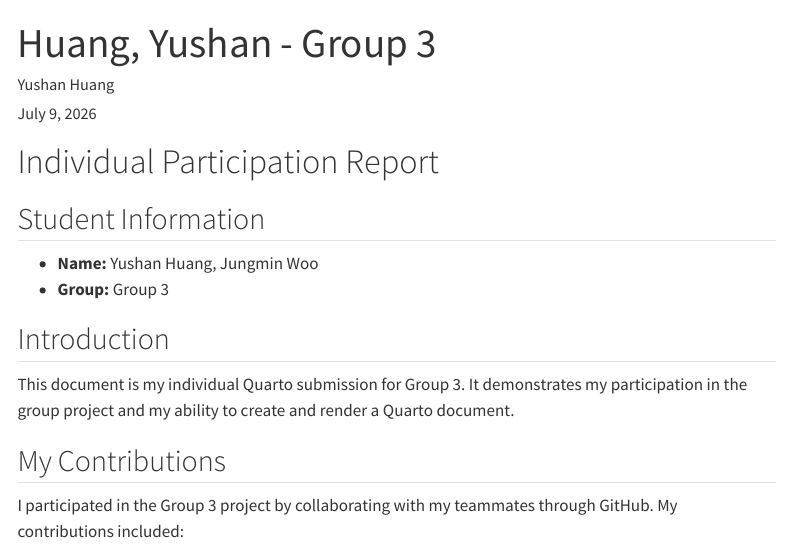
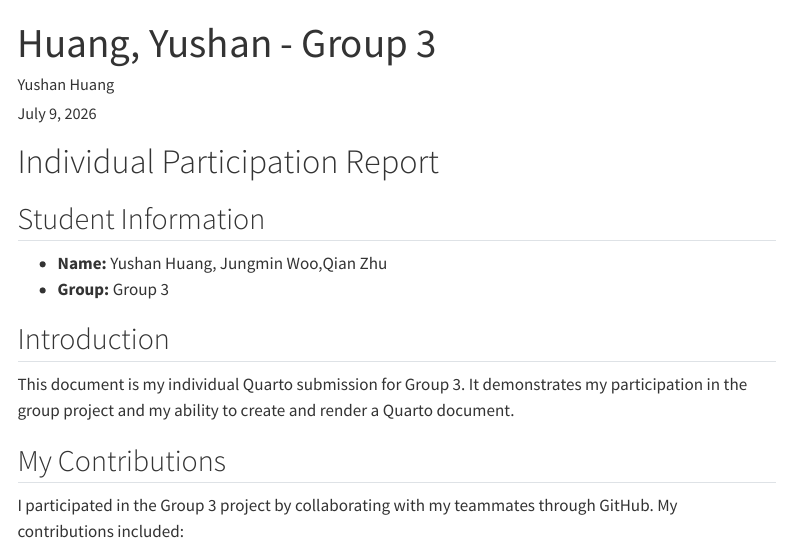
Before and after one commit to gracesen/IBM6540-Group3, a Quarto document (Huang, Yushan-Group 3.qmd): the page in a window 1100 px wide, from its top. Rendered offline with R 4.5, knitr and Pandoc in place of Quarto, with nearby package versions; menus at the side of the page are left out.

```diff
--- a/Huang, Yushan-Group 3.qmd
+++ b/Huang, Yushan-Group 3.qmd
@@ -12,7 +12,7 @@
 
 ## Student Information
 
-- **Name:** Yushan Huang, Jungmin Woo
+- **Name:** Yushan Huang, Jungmin Woo,Qian Zhu
 - **Group:** Group 3
 
 ## Introduction
```
